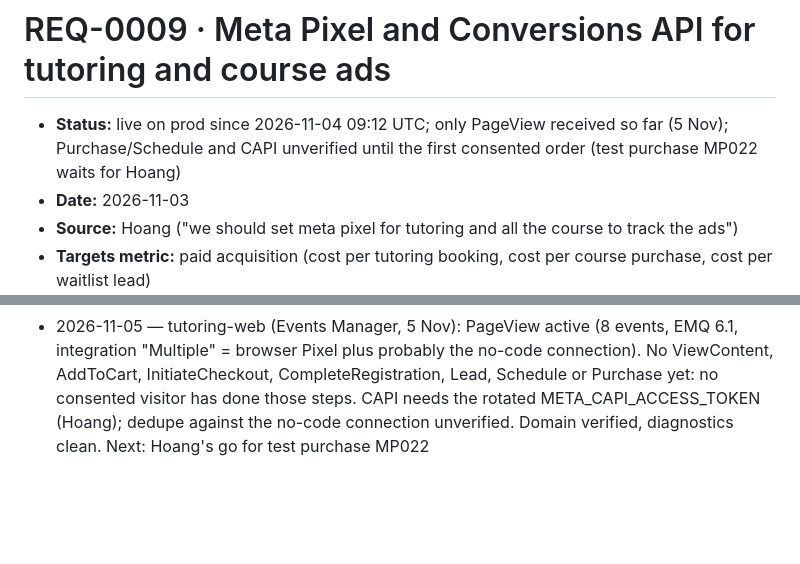
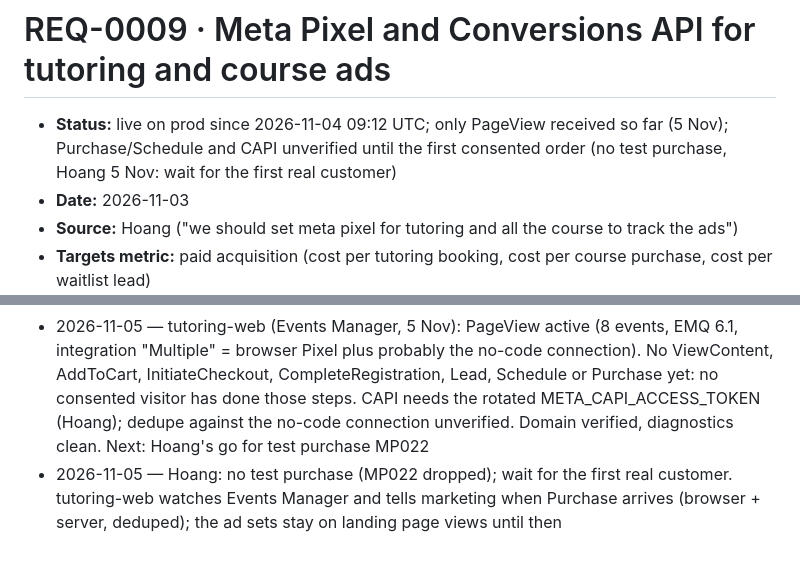
Before and after one commit to viethoang7276/tutoring-marketing, a Markdown page: docs/feature-requests/REQ-0009-meta-pixel-conversions.md, 2 parts joined by grey strips. Drawn GitHub-style; blank space fills up the shorter version.

Commit message:
REQ-0009: no test purchase; wait for the first real Purchase before switching ad sets
Co-Authored-By: Claude Opus 5.5 <noreply@anthropic.com>
Claude-Session: https://claude.ai/code/session_01UiAkSmNQLmPUZSyDiLMVxg

```diff
--- a/docs/feature-requests/REQ-0009-meta-pixel-conversions.md
+++ b/docs/feature-requests/REQ-0009-meta-pixel-conversions.md
@@ -1,6 +1,6 @@
 # REQ-0009  ·  Meta Pixel and Conversions API for tutoring and course ads
 
-- **Status:** live on prod since 2026-11-04 09:12 UTC; only PageView received so far (5 Nov); Purchase/Schedule and CAPI unverified until the first consented order (test purchase MP022 waits for Hoang)
+- **Status:** live on prod since 2026-11-04 09:12 UTC; only PageView received so far (5 Nov); Purchase/Schedule and CAPI unverified until the first consented order (no test purchase, Hoang 5 Nov: wait for the first real customer)
 - **Date:** 2026-11-03
 - **Source:** Hoang ("we should set meta pixel for tutoring and all the course to track the ads")
 - **Targets metric:** paid acquisition (cost per tutoring booking, cost per course purchase, cost per waitlist lead)
@@ -58,3 +58,4 @@ Marketing never imports app code and only reads results in Meta Ads Manager. No
 - 2026-11-04 — domain verification tag live on edlintics.com (PR #101); Hoang approved REQ-0009 and tutoring-web is building it (per tutoring-web session). Marketing switches the tutoring ad set to Purchase optimisation once events show on prod
 - 2026-11-04 — tutoring-web: Pixel + CAPI built, reviewed, on env-dev; release PR #102 (development → main) open for Hoang. Not live until Hoang sets NEXT_PUBLIC_META_PIXEL_ID on env-dev and prod. Server events deduped by event_id purchase.<orderId> / schedule.<orderId>; content_ids course slugs or tutoring-1to1 / tutoring-group; advertising consent is its own switch, off by default. Known funnel gap: a signed-out visitor checking out from the course cart sees a generic error instead of a sign-in prompt (pre-existing, follow-up with Hoang)
 - 2026-11-05 — tutoring-web (Events Manager, 5 Nov): PageView active (8 events, EMQ 6.1, integration "Multiple" = browser Pixel plus probably the no-code connection). No ViewContent, AddToCart, InitiateCheckout, CompleteRegistration, Lead, Schedule or Purchase yet: no consented visitor has done those steps. CAPI needs the rotated META_CAPI_ACCESS_TOKEN (Hoang); dedupe against the no-code connection unverified. Domain verified, diagnostics clean. Next: Hoang's go for test purchase MP022
+- 2026-11-05 — Hoang: no test purchase (MP022 dropped); wait for the first real customer. tutoring-web watches Events Manager and tells marketing when Purchase arrives (browser + server, deduped); the ad sets stay on landing page views until then
```
